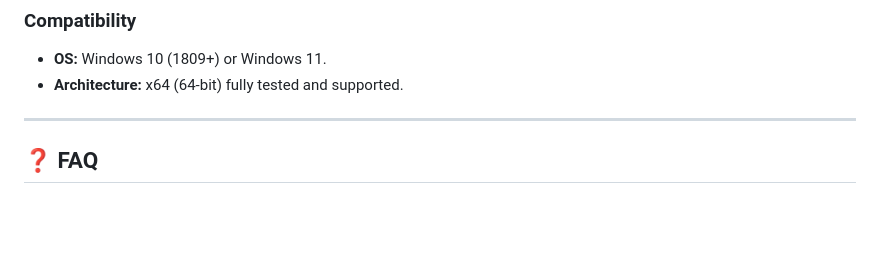
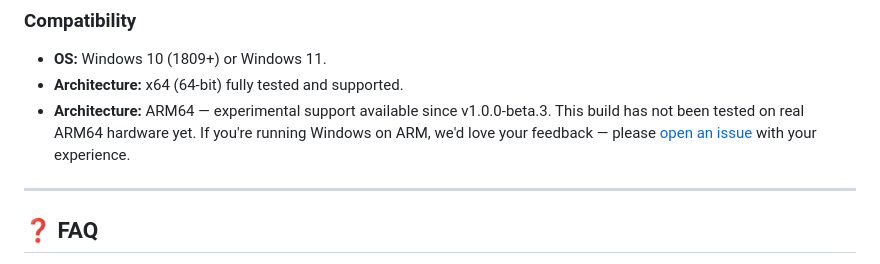
Before and after one commit to rgdevment/CopyPaste, a Markdown page: README.md, the part around the change. Rendered like a GitHub page; blank space fills up the shorter version.

Commit message:
feat: add experimental ARM64 support details to README

```diff
--- a/README.md
+++ b/README.md
@@ -371,6 +371,7 @@ When you launch CopyPaste, the native launcher appears immediately while the .NE
 ### Compatibility
 * **OS:** Windows 10 (1809+) or Windows 11.
 * **Architecture:** x64 (64-bit) fully tested and supported.
+* **Architecture:** ARM64 — experimental support available since v1.0.0-beta.3. This build has not been tested on real ARM64 hardware yet. If you're running Windows on ARM, we'd love your feedback — please [open an issue](https://github.com/rgdevment/CopyPaste/issues) with your experience.
 
 ---
 
```
